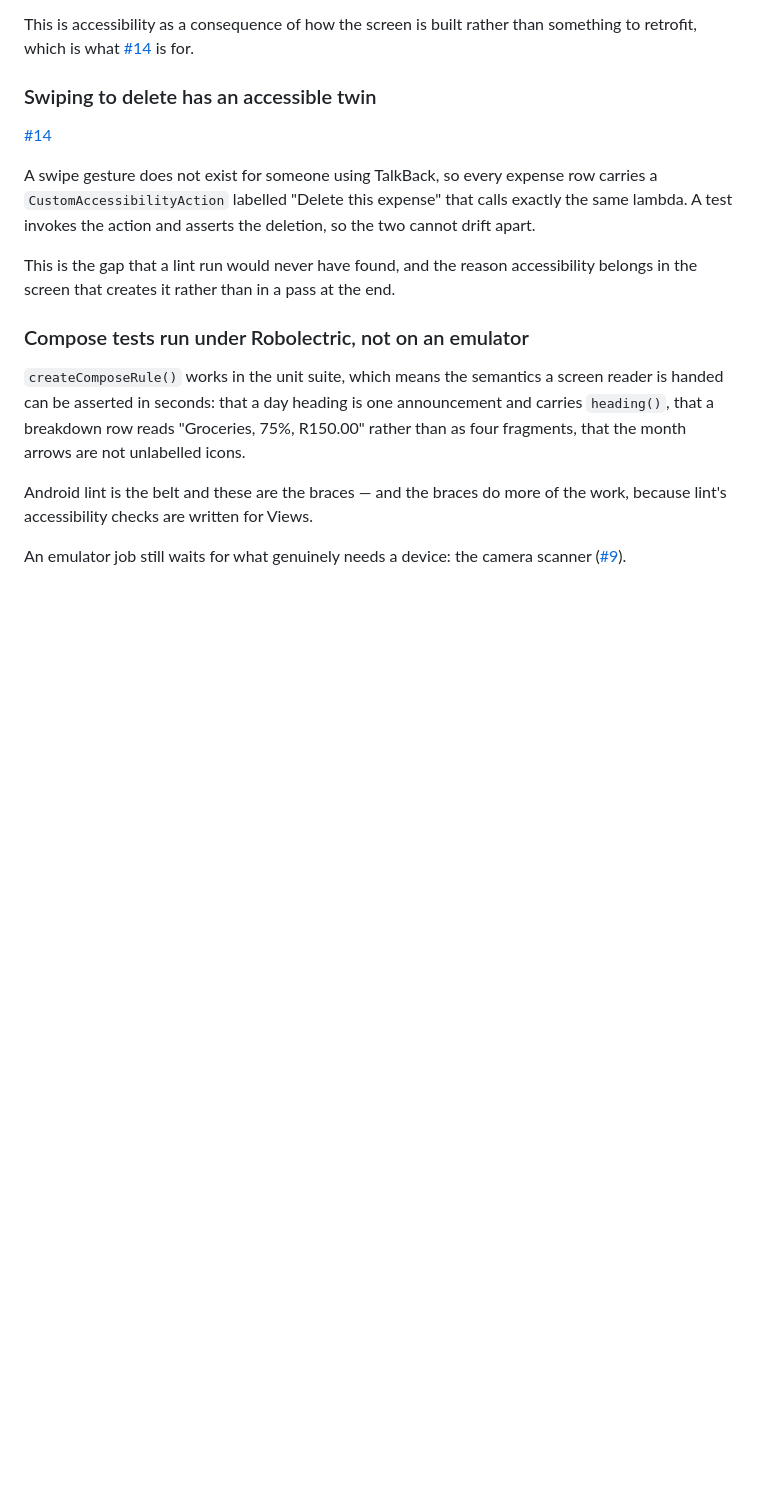
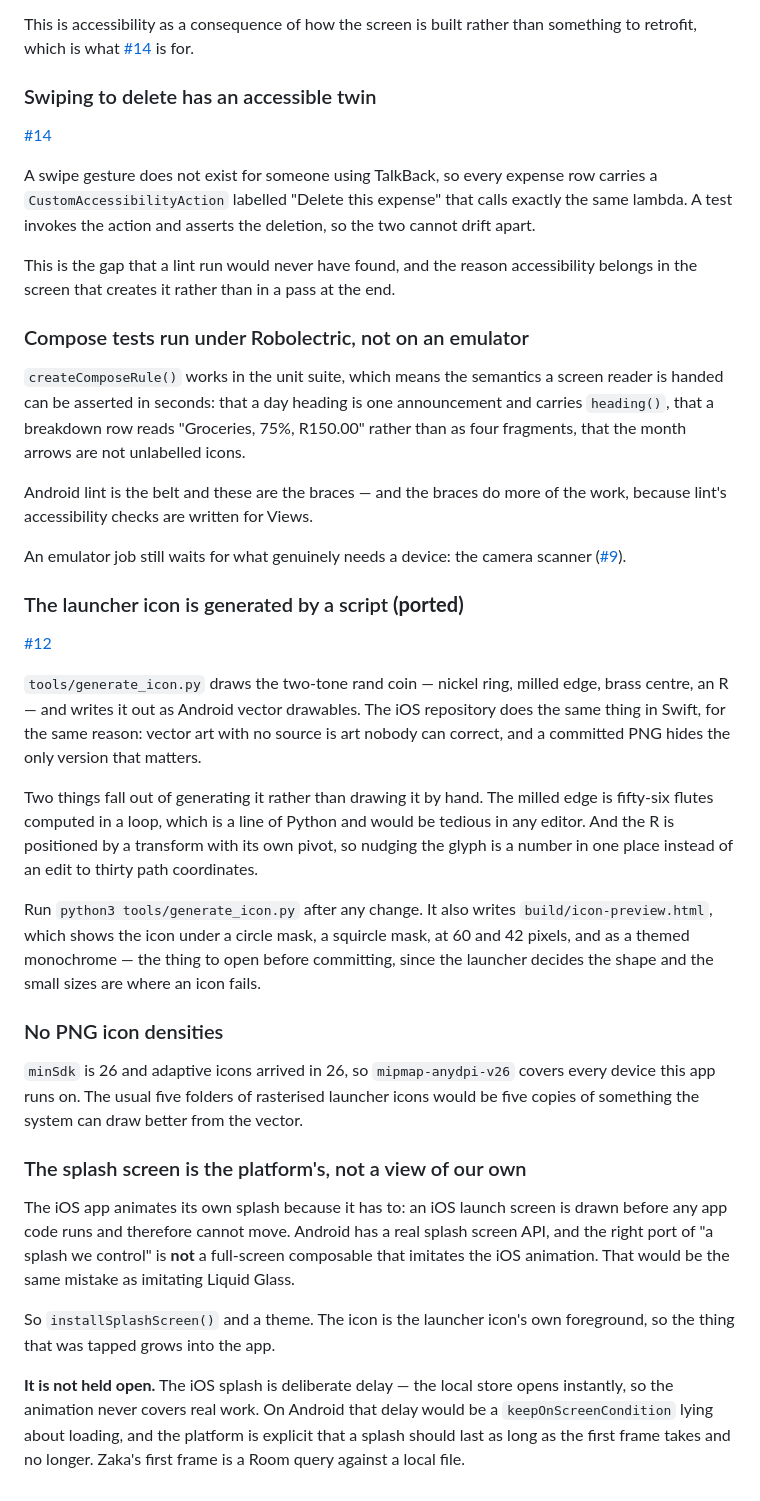
Before and after one commit to Jabulile1704/Zaka-Android, a Markdown page: docs/DECISIONS.md, the part around the change. GitHub-like rendering; blank space fills up the shorter version.

```diff
--- a/docs/DECISIONS.md
+++ b/docs/DECISIONS.md
@@ -386,3 +386,49 @@ the work, because lint's accessibility checks are written for Views.
 
 An emulator job still waits for what genuinely needs a device: the camera
 scanner ([#9](../../issues/9)).
+
+### The launcher icon is generated by a script **(ported)**
+
+[#12](../../issues/12)
+
+`tools/generate_icon.py` draws the two-tone rand coin — nickel ring, milled
+edge, brass centre, an R — and writes it out as Android vector drawables. The
+iOS repository does the same thing in Swift, for the same reason: vector art
+with no source is art nobody can correct, and a committed PNG hides the only
+version that matters.
+
+Two things fall out of generating it rather than drawing it by hand. The
+milled edge is fifty-six flutes computed in a loop, which is a line of Python
+and would be tedious in any editor. And the R is positioned by a transform
+with its own pivot, so nudging the glyph is a number in one place instead of
+an edit to thirty path coordinates.
+
+Run `python3 tools/generate_icon.py` after any change. It also writes
+`build/icon-preview.html`, which shows the icon under a circle mask, a
+squircle mask, at 60 and 42 pixels, and as a themed monochrome — the thing to
+open before committing, since the launcher decides the shape and the small
+sizes are where an icon fails.
+
+### No PNG icon densities
+
+`minSdk` is 26 and adaptive icons arrived in 26, so `mipmap-anydpi-v26` covers
+every device this app runs on. The usual five folders of rasterised launcher
+icons would be five copies of something the system can draw better from the
+vector.
+
+### The splash screen is the platform's, not a view of our own
+
+The iOS app animates its own splash because it has to: an iOS launch screen is
+drawn before any app code runs and therefore cannot move. Android has a real
+splash screen API, and the right port of "a splash we control" is **not** a
+full-screen composable that imitates the iOS animation. That would be the same
+mistake as imitating Liquid Glass.
+
+So `installSplashScreen()` and a theme. The icon is the launcher icon's own
+foreground, so the thing that was tapped grows into the app.
+
+**It is not held open.** The iOS splash is deliberate delay — the local store
+opens instantly, so the animation never covers real work. On Android that
+delay would be a `keepOnScreenCondition` lying about loading, and the platform
+is explicit that a splash should last as long as the first frame takes and no
+longer. Zaka's first frame is a Room query against a local file.
```
Also changed, not shown: README.md (+4 -0 lines), docs/icon.png (added), 12 other files.
